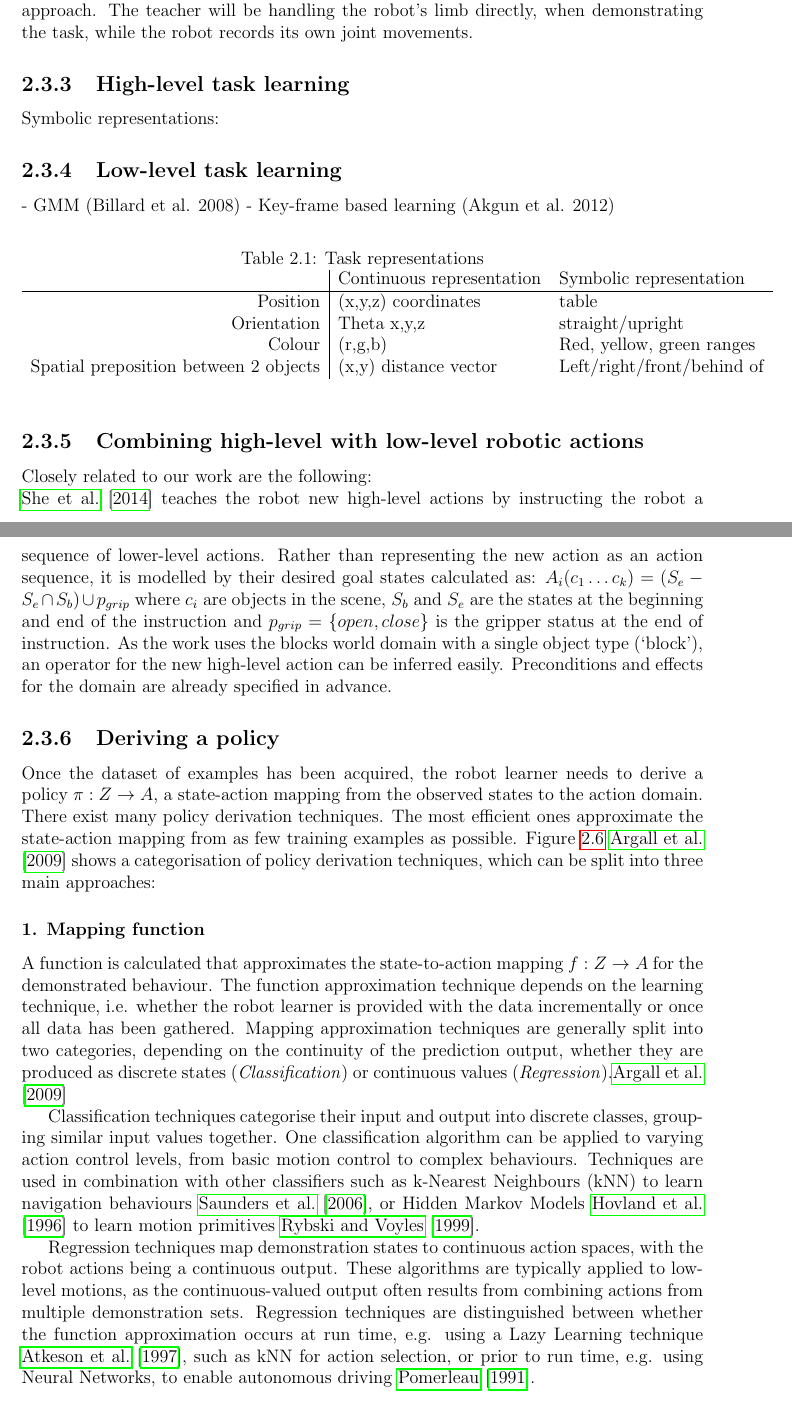
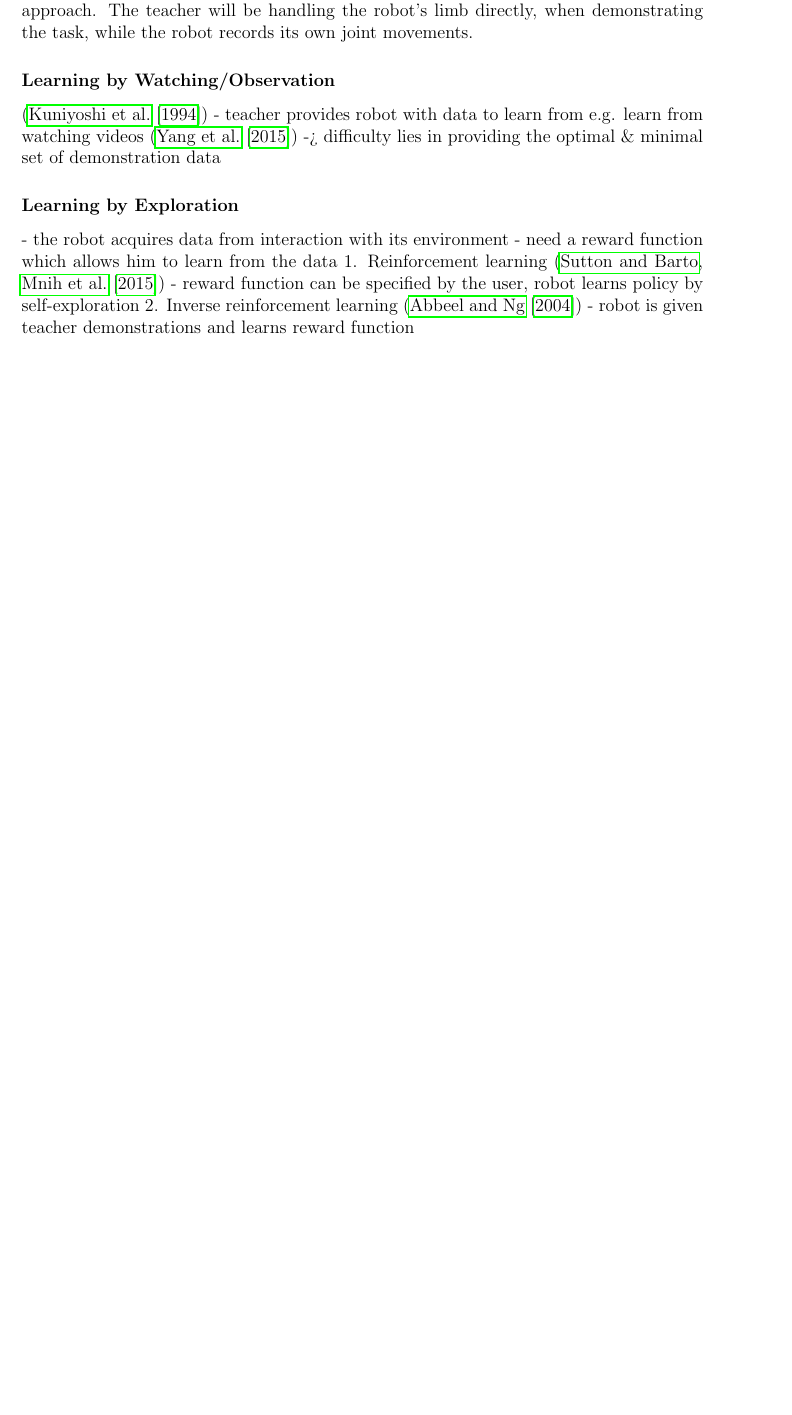
Before and after one commit to ysl208/lunwen, a LaTeX thesis (thesis.tex, which reads 2-sota/2-pbd.tex): two parts of pages 21 and 22 of 70 before the commit and part of page 21 of 68 after it, the two joined at a grey line, cut so that both start at the same text, the shorter picture padded with empty space. Compiled offline with pdfLaTeX.

Commit message:
included low-level skill learning

```diff
--- a/2-sota/2-pbd.tex
+++ b/2-sota/2-pbd.tex
@@ -65,37 +65,8 @@ Given the above mappings and categorisations, we differentiate between four data
   \end{figure}
 
 
+\subsubsection{Learning by Watching/Observation}\label{sssec:LbObservation}
+(\cite{kuniyoshi1994learning})
+- teacher provides robot with data to learn from e.g. learn from watching videos (\cite{Yang2015})
+     -> difficulty lies in providing the optimal \& minimal set of demonstration data
 
-\subsection{High-level task learning}
-Symbolic representations:
-\
-\subsection{Low-level task learning}
-- GMM (Billard et al. 2008)
-- Key-frame based learning (Akgun et al. 2012)
-
-\begin{table}[ht]
-\centering
-\caption{Task representations}
-\label{tab:representations}
-\begin{tabular}{r|ll}
- & Continuous representation & Symbolic representation\\ \hline
-Position & (x,y,z) coordinates & table \\
-Orientation  & Theta x,y,z  & straight/upright \\
-Colour & (r,g,b) & Red, yellow, green ranges\\
-Spatial preposition between 2 objects & (x,y) distance vector & Left/right/front/behind of
-\end{tabular}
-\end{table}
-
-\subsection{Combining high-level with low-level robotic actions}
-Closely related to our work are the following:\\
-\cite{she2014teaching} teaches the robot new high-level actions by instructing the robot a sequence of lower-level actions.
-Rather than representing the new action as an action sequence, it is modelled by their desired goal states calculated as:
-$A_i(c_1 \dots c_k) = (S_e - S_e \cap S_b) \cup p_{grip}$ where $c_i$ are objects in the scene, $S_b$ and $S_e$ are the states at the beginning and end of the instruction and $p_{grip} = \{open, close\}$ is the gripper status at the end of instruction.
-As the work uses the blocks world domain with a single object type (`block'), an operator for the new high-level action can be inferred easily. Preconditions and effects for the domain are already specified in advance.
-
-% Deriving  a policy
-\subsection{Deriving a policy}\label{subsec:Deriving a policy}
-Once the dataset of examples has been acquired, the robot learner needs to derive a policy $\pi : Z \rightarrow A$, a state-action mapping  from the observed states to the action domain.
-There exist many policy derivation techniques.
-The most efficient ones approximate the state-action mapping from as few training examples as possible.
-Figure \ref{fig:Learning-techniques} \cite{argall2009survey} shows a categorisation of policy derivation techniques, which can be split into three main approaches:
@@ -107,11 +73,7 @@ Figure \ref{fig:Learning-techniques} \cite{argall2009survey} shows a categorisat
-    \label{fig:Learning-techniques}
-  \end{figure}
-
-\subsubsection{1. Mapping function}
-A function is calculated that approximates the state-to-action mapping $f : Z \rightarrow A$ for the demonstrated behaviour. The function approximation technique depends on the learning technique, i.e. whether the robot learner is provided with the data incrementally or once all data has been gathered. Mapping approximation techniques are generally split into two categories, depending on the continuity of the prediction output, whether they are produced as discrete states (\textit{Classification}) or continuous values (\textit{Regression}).\cite{argall2009survey}
-
-Classification techniques categorise their input and output into discrete classes, grouping similar input values together. One classification algorithm can be applied to varying action control levels, from basic motion control to complex behaviours. Techniques are used in combination with other classifiers such as k-Nearest Neighbours (kNN) to learn navigation behaviours \cite{saunders2006teaching}, or Hidden Markov Models \cite{hovland1996skill} to learn motion primitives \cite{rybski1999interactive}.
-
-Regression techniques map demonstration states to continuous action spaces, with the robot actions being a continuous output. These algorithms are typically applied to low-level motions, as the continuous-valued output often results from combining actions from multiple demonstration sets. Regression techniques are distinguished between whether the function approximation occurs at run time, e.g. using a Lazy Learning technique \cite{atkeson1997locally}, such as kNN for action selection, or prior to run time, e.g. using Neural Networks, to enable autonomous driving \cite{pomerleau1991efficient}.
-
-\subsubsection{2. System models}
+\subsubsection{Learning by Exploration}\label{sssec:LbExploration}
+- the robot acquires data from interaction with its environment
+- need a reward function which allows him to learn from the data
+1. Reinforcement learning (\cite{sutton1998reinforcement}, \cite{mnih2015human})
+     - reward function can be specified by the user, robot learns policy by self-exploration
+    2. Inverse reinforcement learning (\cite{abbeel2004apprenticeship})
+     - robot is given teacher demonstrations and learns reward function
```
Also changed, not shown: 2-sota/2-pbd.tex (8 more changed lines).
